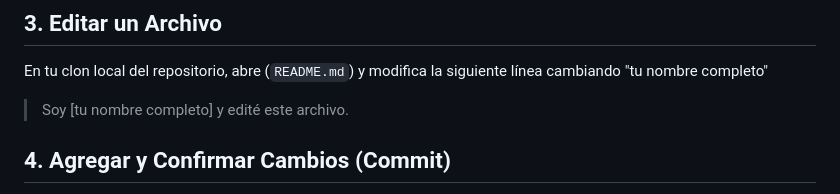
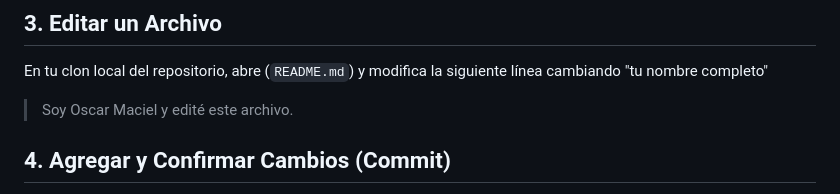
Before and after one commit to trelert/GithubPractice, a Markdown page: README.md, the part around the change. Drawn GitHub-style.

Commit message:
Cambios punto 3
Se agregó el nombre al punto 3

```diff
--- a/README.md
+++ b/README.md
@@ -31,7 +31,7 @@ En este momento, es solo una copia del [repositorio original](https://github.com
 
 En tu clon local del repositorio, abre (`README.md`) y modifica la siguiente línea cambiando "tu nombre completo"
 
-> Soy \[tu nombre completo\] y edité este archivo.
+> Soy Oscar Maciel y edité este archivo.
 
 ## 4. Agregar y Confirmar Cambios (Commit)
 
```
